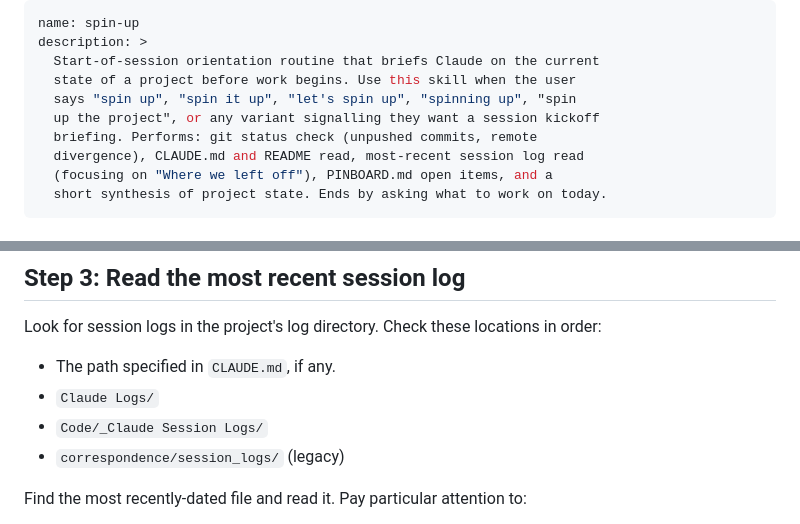
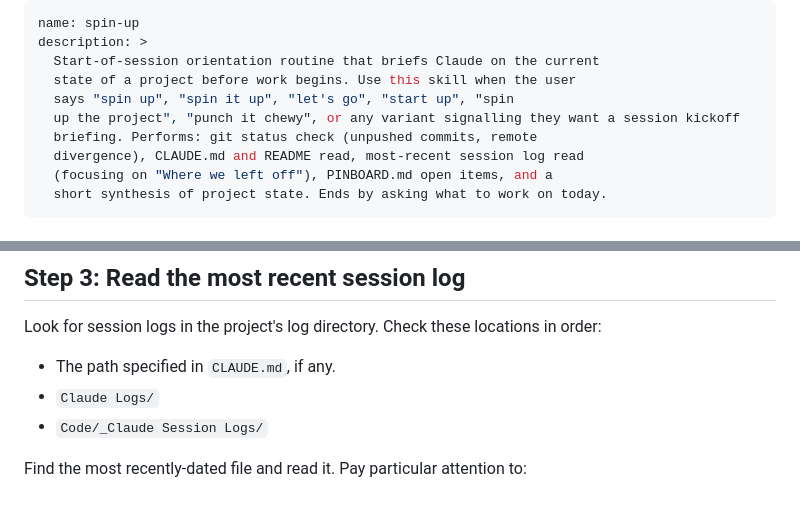
Before and after one commit to aspi6246/Claude-Code-Skills-for-Academics, a Markdown page: spin-up/SKILL.md, 2 parts joined by grey strips. Rendered like a GitHub page.

```diff
--- a/spin-up/SKILL.md
+++ b/spin-up/SKILL.md
@@ -3,8 +3,8 @@ name: spin-up
 description: >
   Start-of-session orientation routine that briefs Claude on the current
   state of a project before work begins. Use this skill when the user
-  says "spin up", "spin it up", "let's spin up", "spinning up", "spin
-  up the project", or any variant signalling they want a session kickoff
+  says "spin up", "spin it up", "let's go", "start up", "spin
+  up the project", "punch it chewy", or any variant signalling they want a session kickoff
   briefing. Performs: git status check (unpushed commits, remote
   divergence), CLAUDE.md and README read, most-recent session log read
   (focusing on "Where we left off"), PINBOARD.md open items, and a
@@ -61,7 +61,6 @@ locations in order:
 - The path specified in `CLAUDE.md`, if any.
 - `Claude Logs/`
 - `Code/_Claude Session Logs/`
-- `correspondence/session_logs/` (legacy)
 
 Find the most recently-dated file and read it. Pay particular attention
 to:
```
